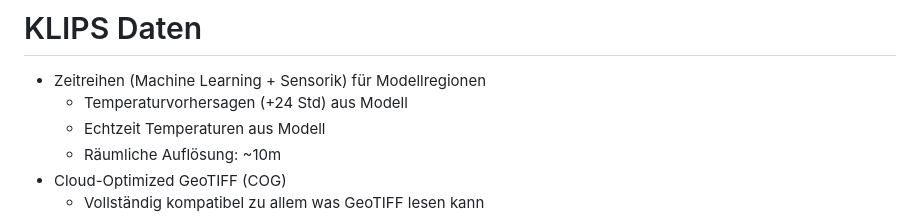
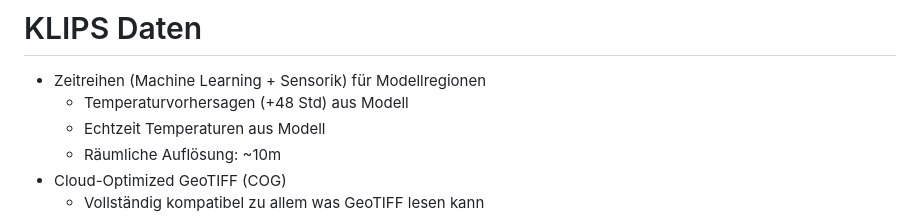
Before and after one commit to klips-project/fossgis2023, a Markdown page: slides.md, the part around the change. GitHub-like rendering.

Commit message:
Correct predicion time 24=>48 hrs

```diff
--- a/slides.md
+++ b/slides.md
@@ -138,7 +138,7 @@ class:
 # KLIPS Daten
 
 - Zeitreihen (Machine Learning + Sensorik) für Modellregionen
-  - Temperaturvorhersagen (+24 Std) aus Modell
+  - Temperaturvorhersagen (+48 Std) aus Modell
   - Echtzeit Temperaturen aus Modell
   - Räumliche Auflösung: ~10m
 - Cloud-Optimized GeoTIFF (COG)
```
